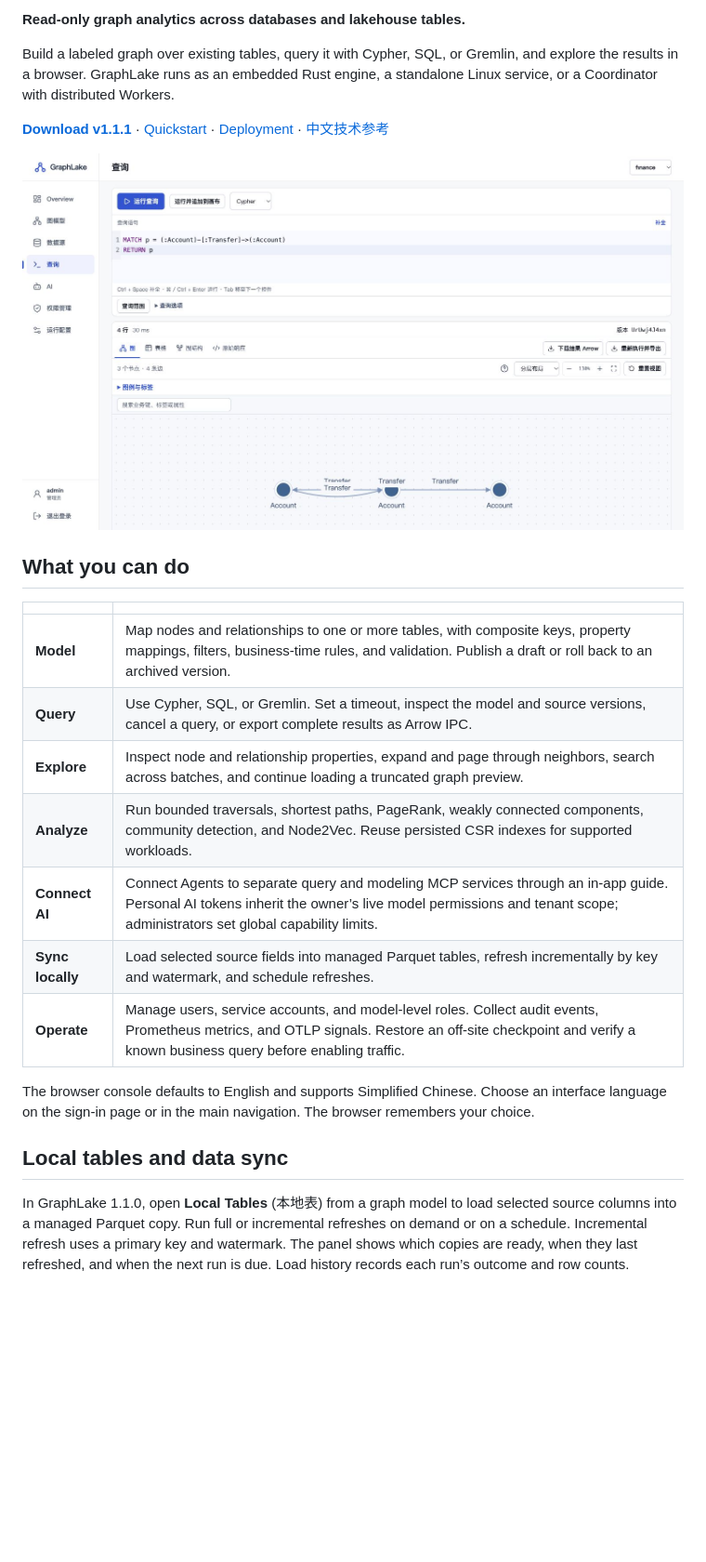
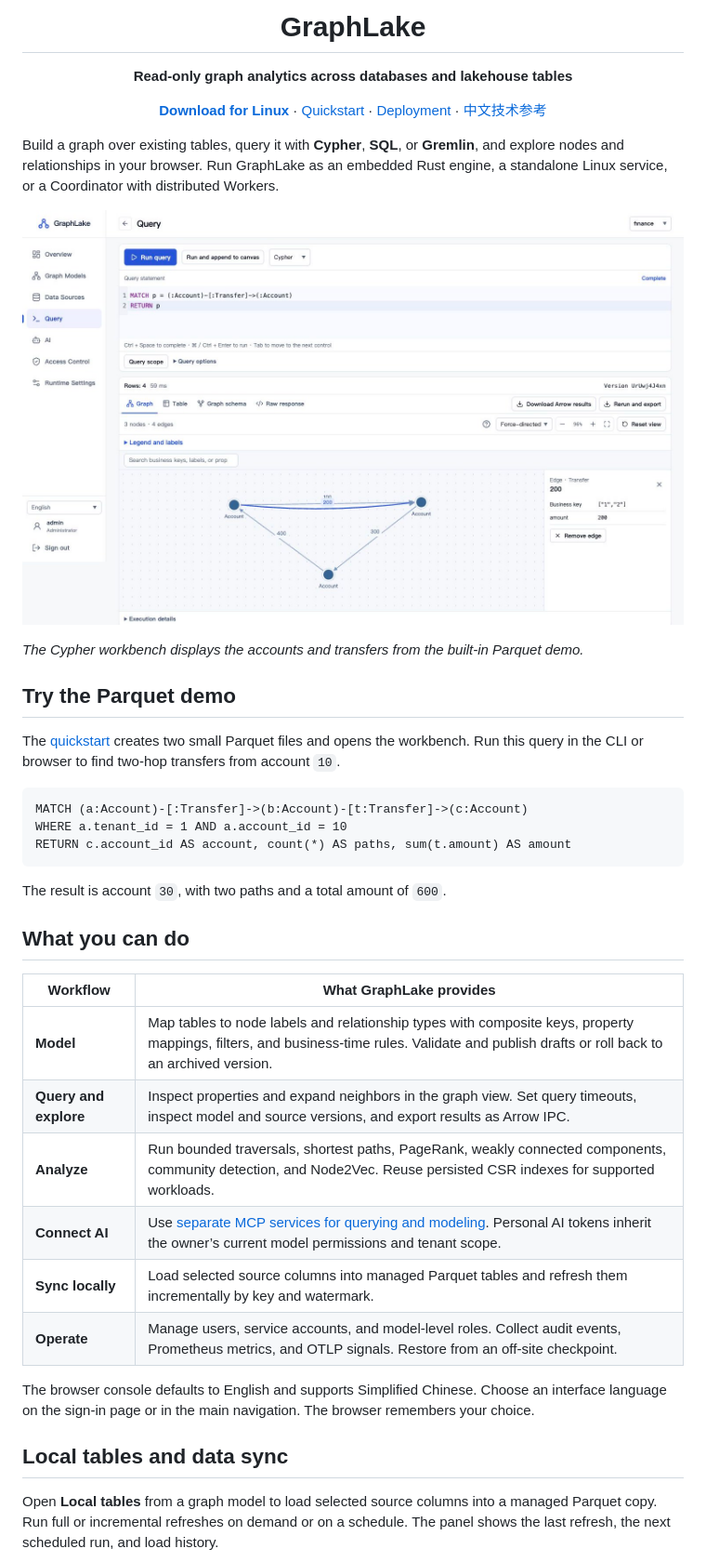
Before and after one commit to SamuelSupe/graphlake, a Markdown page: README.md, the part around one of its changes. Shown at 93% size. GitHub-like rendering; pictures changed too: docs/images/query-workbench-en.jpg (added); blank space fills up the shorter version.

Commit message:
Refresh GraphLake README branding and screenshots

````diff
--- a/README.md
+++ b/README.md
@@ -2,27 +4,47 @@
 
-**Read-only graph analytics across databases and lakehouse tables.**
+<h1 align="center">GraphLake</h1>
 
-Build a labeled graph over existing tables, query it with Cypher, SQL, or Gremlin, and explore the results in a browser. GraphLake runs as an embedded Rust engine, a standalone Linux service, or a Coordinator with distributed Workers.
+<p align="center"><strong>Read-only graph analytics across databases and lakehouse tables</strong></p>
 
-[**Download v1.1.1**](https://github.com/SamuelSupe/graphlake/releases/tag/v1.1.1) · [Quickstart](docs/quickstart.md) · [Deployment](docs/deployment.md) · [中文技术参考](docs/reference.zh-CN.md)
+<p align="center">
+  <a href="https://github.com/SamuelSupe/graphlake/releases/latest"><strong>Download for Linux</strong></a> ·
+  <a href="docs/quickstart.md">Quickstart</a> ·
+  <a href="docs/deployment.md">Deployment</a> ·
+  <a href="docs/reference.zh-CN.md">中文技术参考</a>
+</p>
 
-![GraphLake 1.1.0 query workbench showing three accounts and four transfers from the Parquet demo](docs/workbench.jpg)
+Build a graph over existing tables, query it with **Cypher**, **SQL**, or **Gremlin**, and explore nodes and relationships in your browser. Run GraphLake as an embedded Rust engine, a standalone Linux service, or a Coordinator with distributed Workers.
+
+[![English GraphLake Query workbench showing three accounts, four transfers, and the amount on the selected relationship](docs/images/query-workbench-en.jpg)](docs/images/query-workbench-en.jpg)
+
+*The Cypher workbench displays the accounts and transfers from the built-in Parquet demo.*
+
+## Try the Parquet demo
+
+The [quickstart](docs/quickstart.md) creates two small Parquet files and opens the workbench. Run this query in the CLI or browser to find two-hop transfers from account `10`.
+
+```cypher
+MATCH (a:Account)-[:Transfer]->(b:Account)-[t:Transfer]->(c:Account)
+WHERE a.tenant_id = 1 AND a.account_id = 10
+RETURN c.account_id AS account, count(*) AS paths, sum(t.amount) AS amount
+```
+
+The result is account `30`, with two paths and a total amount of `600`.
 
 ## What you can do
 
-| | |
+| Workflow | What GraphLake provides |
 | --- | --- |
-| **Model** | Map nodes and relationships to one or more tables, with composite keys, property mappings, filters, business-time rules, and validation. Publish a draft or roll back to an archived version. |
-| **Query** | Use Cypher, SQL, or Gremlin. Set a timeout, inspect the model and source versions, cancel a query, or export complete results as Arrow IPC. |
-| **Explore** | Inspect node and relationship properties, expand and page through neighbors, search across batches, and continue loading a truncated graph preview. |
+| **Model** | Map tables to node labels and relationship types with composite keys, property mappings, filters, and business-time rules. Validate and publish drafts or roll back to an archived version. |
+| **Query and explore** | Inspect properties and expand neighbors in the graph view. Set query timeouts, inspect model and source versions, and export results as Arrow IPC. |
 | **Analyze** | Run bounded traversals, shortest paths, PageRank, weakly connected components, community detection, and Node2Vec. Reuse persisted CSR indexes for supported workloads. |
-| **Connect AI** | Connect Agents to separate query and modeling MCP services through an in-app guide. Personal AI tokens inherit the owner’s live model permissions and tenant scope; administrators set global capability limits. |
-| **Sync locally** | Load selected source fields into managed Parquet tables, refresh incrementally by key and watermark, and schedule refreshes. |
-| **Operate** | Manage users, service accounts, and model-level roles. Collect audit events, Prometheus metrics, and OTLP signals. Restore an off-site checkpoint and verify a known business query before enabling traffic. |
+| **Connect AI** | Use [separate MCP services for querying and modeling](docs/mcp.md). Personal AI tokens inherit the owner’s current model permissions and tenant scope. |
+| **Sync locally** | Load selected source columns into managed Parquet tables and refresh them incrementally by key and watermark. |
+| **Operate** | Manage users, service accounts, and model-level roles. Collect audit events, Prometheus metrics, and OTLP signals. Restore from an off-site checkpoint. |
 
 The browser console defaults to English and supports Simplified Chinese. Choose an interface language on the sign-in page or in the main navigation. The browser remembers your choice.
 
 ## Local tables and data sync
 
-In GraphLake 1.1.0, open **Local Tables** (本地表) from a graph model to load selected source columns into a managed Parquet copy. Run full or incremental refreshes on demand or on a schedule. Incremental refresh uses a primary key and watermark. The panel shows which copies are ready, when they last refreshed, and when the next run is due. Load history records each run’s outcome and row counts.
+Open **Local tables** from a graph model to load selected source columns into a managed Parquet copy. Run full or incremental refreshes on demand or on a schedule. The panel shows the last refresh, the next scheduled run, and load history.
 
````
Also changed, not shown: other parts of README.md (+5 -13 lines), docs/images/graphlake-logo.png (added), docs/images/local-tables-en.jpg (added).
